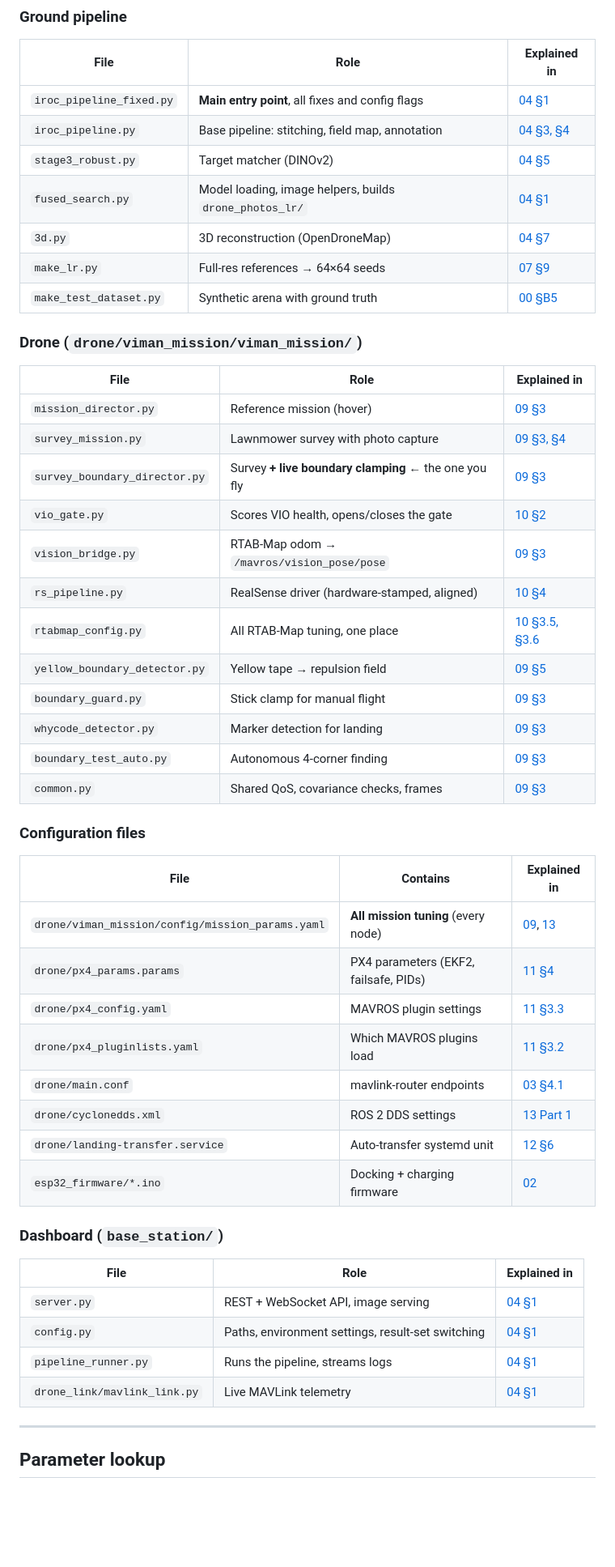
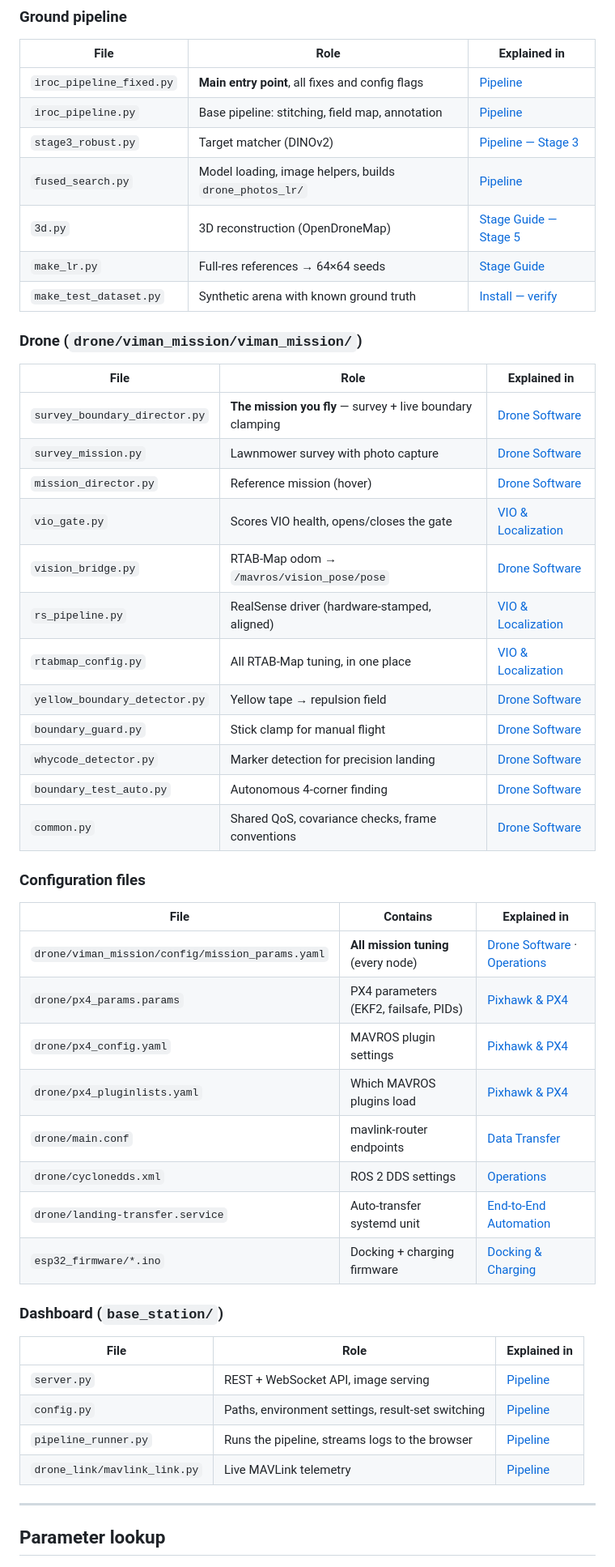
Before and after one commit to s-k-0-1/gps-denied-drone-survey, a Markdown page: docs/INDEX.md, the part around one of its changes. Shown at 81% size. GitHub-like rendering; blank space fills up the shorter version.

Commit message:
INDEX: use readable document names instead of numbers

```diff
--- a/docs/INDEX.md
+++ b/docs/INDEX.md
@@ -76,52 +76,52 @@ Look up a topic, a file, a parameter or an error message and go straight to the
 
 | File | Role | Explained in |
 |---|---|---|
-| `iroc_pipeline_fixed.py` | **Main entry point**, all fixes and config flags | [04 §1](04_PIPELINE.md) |
-| `iroc_pipeline.py` | Base pipeline: stitching, field map, annotation | [04 §3, §4](04_PIPELINE.md) |
-| `stage3_robust.py` | Target matcher (DINOv2) | [04 §5](04_PIPELINE.md) |
-| `fused_search.py` | Model loading, image helpers, builds `drone_photos_lr/` | [04 §1](04_PIPELINE.md) |
-| `3d.py` | 3D reconstruction (OpenDroneMap) | [04 §7](04_PIPELINE.md) |
-| `make_lr.py` | Full-res references → 64×64 seeds | [07 §9](07_STAGE_GUIDE.md) |
-| `make_test_dataset.py` | Synthetic arena with ground truth | [00 §B5](00_INSTALL_EVERYTHING.md) |
+| `iroc_pipeline_fixed.py` | **Main entry point**, all fixes and config flags | [Pipeline](04_PIPELINE.md) |
+| `iroc_pipeline.py` | Base pipeline: stitching, field map, annotation | [Pipeline](04_PIPELINE.md) |
+| `stage3_robust.py` | Target matcher (DINOv2) | [Pipeline — Stage 3](04_PIPELINE.md) |
+| `fused_search.py` | Model loading, image helpers, builds `drone_photos_lr/` | [Pipeline](04_PIPELINE.md) |
+| `3d.py` | 3D reconstruction (OpenDroneMap) | [Stage Guide — Stage 5](07_STAGE_GUIDE.md) |
+| `make_lr.py` | Full-res references → 64×64 seeds | [Stage Guide](07_STAGE_GUIDE.md) |
+| `make_test_dataset.py` | Synthetic arena with known ground truth | [Install — verify](00_INSTALL_EVERYTHING.md) |
 
 ### Drone (`drone/viman_mission/viman_mission/`)
 
 | File | Role | Explained in |
 |---|---|---|
-| `mission_director.py` | Reference mission (hover) | [09 §3](09_DRONE_SOFTWARE.md) |
-| `survey_mission.py` | Lawnmower survey with photo capture | [09 §3, §4](09_DRONE_SOFTWARE.md) |
-| `survey_boundary_director.py` | Survey **+ live boundary clamping** ← the one you fly | [09 §3](09_DRONE_SOFTWARE.md) |
-| `vio_gate.py` | Scores VIO health, opens/closes the gate | [10 §2](10_VIO_LOCALIZATION.md) |
-| `vision_bridge.py` | RTAB-Map odom → `/mavros/vision_pose/pose` | [09 §3](09_DRONE_SOFTWARE.md) |
-| `rs_pipeline.py` | RealSense driver (hardware-stamped, aligned) | [10 §4](10_VIO_LOCALIZATION.md) |
-| `rtabmap_config.py` | All RTAB-Map tuning, one place | [10 §3.5, §3.6](10_VIO_LOCALIZATION.md) |
-| `yellow_boundary_detector.py` | Yellow tape → repulsion field | [09 §5](09_DRONE_SOFTWARE.md) |
-| `boundary_guard.py` | Stick clamp for manual flight | [09 §3](09_DRONE_SOFTWARE.md) |
-| `whycode_detector.py` | Marker detection for landing | [09 §3](09_DRONE_SOFTWARE.md) |
-| `boundary_test_auto.py` | Autonomous 4-corner finding | [09 §3](09_DRONE_SOFTWARE.md) |
-| `common.py` | Shared QoS, covariance checks, frames | [09 §3](09_DRONE_SOFTWARE.md) |
+| `survey_boundary_director.py` | **The mission you fly** — survey + live boundary clamping | [Drone Software](09_DRONE_SOFTWARE.md) |
+| `survey_mission.py` | Lawnmower survey with photo capture | [Drone Software](09_DRONE_SOFTWARE.md) |
+| `mission_director.py` | Reference mission (hover) | [Drone Software](09_DRONE_SOFTWARE.md) |
+| `vio_gate.py` | Scores VIO health, opens/closes the gate | [VIO & Localization](10_VIO_LOCALIZATION.md) |
+| `vision_bridge.py` | RTAB-Map odom → `/mavros/vision_pose/pose` | [Drone Software](09_DRONE_SOFTWARE.md) |
+| `rs_pipeline.py` | RealSense driver (hardware-stamped, aligned) | [VIO & Localization](10_VIO_LOCALIZATION.md) |
+| `rtabmap_config.py` | All RTAB-Map tuning, in one place | [VIO & Localization](10_VIO_LOCALIZATION.md) |
+| `yellow_boundary_detector.py` | Yellow tape → repulsion field | [Drone Software](09_DRONE_SOFTWARE.md) |
+| `boundary_guard.py` | Stick clamp for manual flight | [Drone Software](09_DRONE_SOFTWARE.md) |
+| `whycode_detector.py` | Marker detection for precision landing | [Drone Software](09_DRONE_SOFTWARE.md) |
+| `boundary_test_auto.py` | Autonomous 4-corner finding | [Drone Software](09_DRONE_SOFTWARE.md) |
+| `common.py` | Shared QoS, covariance checks, frame conventions | [Drone Software](09_DRONE_SOFTWARE.md) |
 
 ### Configuration files
 
 | File | Contains | Explained in |
 |---|---|---|
-| `drone/viman_mission/config/mission_params.yaml` | **All mission tuning** (every node) | [09](09_DRONE_SOFTWARE.md), [13](13_OPERATIONS.md) |
-| `drone/px4_params.params` | PX4 parameters (EKF2, failsafe, PIDs) | [11 §4](11_PIXHAWK_PX4.md) |
-| `drone/px4_config.yaml` | MAVROS plugin settings | [11 §3.3](11_PIXHAWK_PX4.md) |
-| `drone/px4_pluginlists.yaml` | Which MAVROS plugins load | [11 §3.2](11_PIXHAWK_PX4.md) |
-| `drone/main.conf` | mavlink-router endpoints | [03 §4.1](03_DATA_TRANSFER.md) |
-| `drone/cyclonedds.xml` | ROS 2 DDS settings | [13 Part 1](13_OPERATIONS.md) |
-| `drone/landing-transfer.service` | Auto-transfer systemd unit | [12 §6](12_END_TO_END_AUTOMATION.md) |
-| `esp32_firmware/*.ino` | Docking + charging firmware | [02](02_DOCKING_CHARGING.md) |
+| `drone/viman_mission/config/mission_params.yaml` | **All mission tuning** (every node) | [Drone Software](09_DRONE_SOFTWARE.md) · [Operations](13_OPERATIONS.md) |
+| `drone/px4_params.params` | PX4 parameters (EKF2, failsafe, PIDs) | [Pixhawk & PX4](11_PIXHAWK_PX4.md) |
+| `drone/px4_config.yaml` | MAVROS plugin settings | [Pixhawk & PX4](11_PIXHAWK_PX4.md) |
+| `drone/px4_pluginlists.yaml` | Which MAVROS plugins load | [Pixhawk & PX4](11_PIXHAWK_PX4.md) |
+| `drone/main.conf` | mavlink-router endpoints | [Data Transfer](03_DATA_TRANSFER.md) |
+| `drone/cyclonedds.xml` | ROS 2 DDS settings | [Operations](13_OPERATIONS.md) |
+| `drone/landing-transfer.service` | Auto-transfer systemd unit | [End-to-End Automation](12_END_TO_END_AUTOMATION.md) |
+| `esp32_firmware/*.ino` | Docking + charging firmware | [Docking & Charging](02_DOCKING_CHARGING.md) |
 
 ### Dashboard (`base_station/`)
 
 | File | Role | Explained in |
 |---|---|---|
-| `server.py` | REST + WebSocket API, image serving | [04 §1](04_PIPELINE.md) |
-| `config.py` | Paths, environment settings, result-set switching | [04 §1](04_PIPELINE.md) |
-| `pipeline_runner.py` | Runs the pipeline, streams logs | [04 §1](04_PIPELINE.md) |
-| `drone_link/mavlink_link.py` | Live MAVLink telemetry | [04 §1](04_PIPELINE.md) |
+| `server.py` | REST + WebSocket API, image serving | [Pipeline](04_PIPELINE.md) |
+| `config.py` | Paths, environment settings, result-set switching | [Pipeline](04_PIPELINE.md) |
+| `pipeline_runner.py` | Runs the pipeline, streams logs to the browser | [Pipeline](04_PIPELINE.md) |
+| `drone_link/mavlink_link.py` | Live MAVLink telemetry | [Pipeline](04_PIPELINE.md) |
 
 ---
 
```
Also changed, not shown: other parts of docs/INDEX.md (+72 -72 lines).
